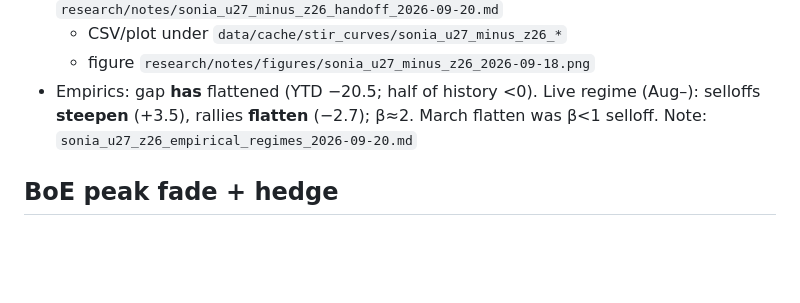
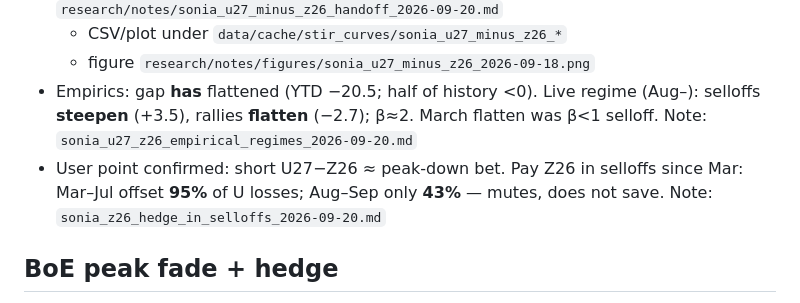
Before and after one commit to ALILODHI-cloud/STIR_trade_research, a Markdown page: memory/sessions/2026-09-20-curves.md, the part around the change. Drawn GitHub-style; blank space fills up the shorter version.

Commit message:
Memory: Z26 hedge offset 95% Mar-Jul vs 43% Aug-Sep
Co-authored-by: ALILODHI-cloud <ALILODHI-cloud@users.noreply.github.com>

```diff
--- a/memory/sessions/2026-09-20-curves.md
+++ b/memory/sessions/2026-09-20-curves.md
@@ -66,6 +66,9 @@
   (Aug–): selloffs **steepen** (+3.5), rallies **flatten** (−2.7); β≈2.
   March flatten was β&lt;1 selloff. Note:
   `sonia_u27_z26_empirical_regimes_2026-09-20.md`
+- User point confirmed: short U27−Z26 ≈ peak-down bet. Pay Z26 in selloffs
+  since Mar: Mar–Jul offset **95%** of U losses; Aug–Sep only **43%** —
+  mutes, does not save. Note: `sonia_z26_hedge_in_selloffs_2026-09-20.md`
 
 ## BoE peak fade + hedge
 
```
